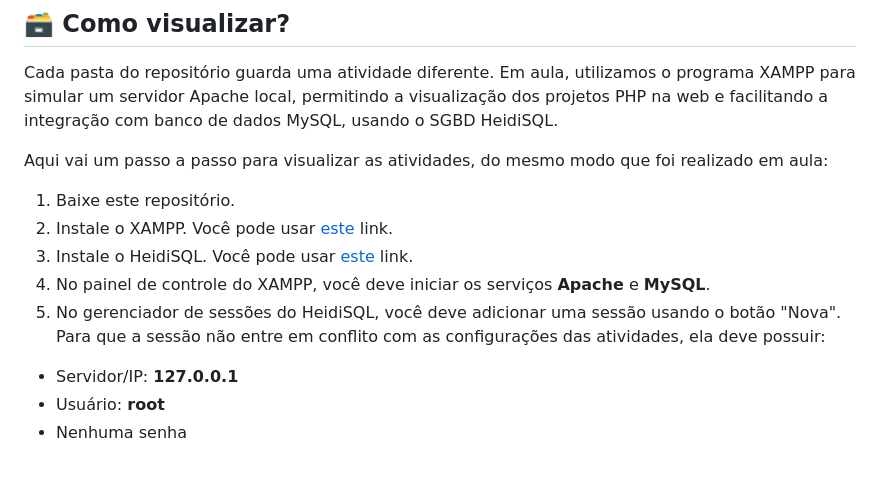
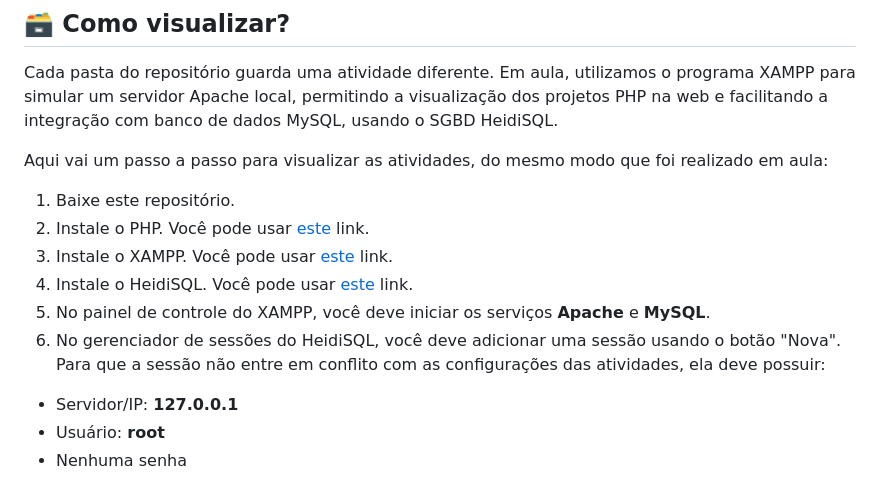
Before and after one commit to guilhermexmada/programacao-web-2, a Markdown page: README.md, the part around the change. Drawn GitHub-style.

Commit message:
Adicionando link de instalação do PHP

```diff
--- a/README.md
+++ b/README.md
@@ -11,10 +11,11 @@ Cada pasta do repositório guarda uma atividade diferente. Em aula, utilizamos o
 Aqui vai um passo a passo para visualizar as atividades, do mesmo modo que foi realizado em aula:
 
 1. Baixe este repositório.
-2. Instale o XAMPP. Você pode usar [este](https://www.apachefriends.org/pt_br/index.html) link.
-3. Instale o HeidiSQL. Você pode usar [este](https://www.heidisql.com/download.php) link.
-4. No painel de controle do XAMPP, você deve iniciar os serviços **Apache** e **MySQL**.
-5. No gerenciador de sessões do HeidiSQL, você deve adicionar uma sessão usando o botão "Nova". Para que a sessão não entre em conflito com as configurações das atividades, ela deve possuir:
+2. Instale o PHP. Você pode usar [este](https://www.php.net/downloads.php) link.
+3. Instale o XAMPP. Você pode usar [este](https://www.apachefriends.org/pt_br/index.html) link.
+4. Instale o HeidiSQL. Você pode usar [este](https://www.heidisql.com/download.php) link.
+5. No painel de controle do XAMPP, você deve iniciar os serviços **Apache** e **MySQL**.
+6. No gerenciador de sessões do HeidiSQL, você deve adicionar uma sessão usando o botão "Nova". Para que a sessão não entre em conflito com as configurações das atividades, ela deve possuir:
 - Servidor/IP: **127.0.0.1**
 - Usuário: **root**
 - Nenhuma senha
```
